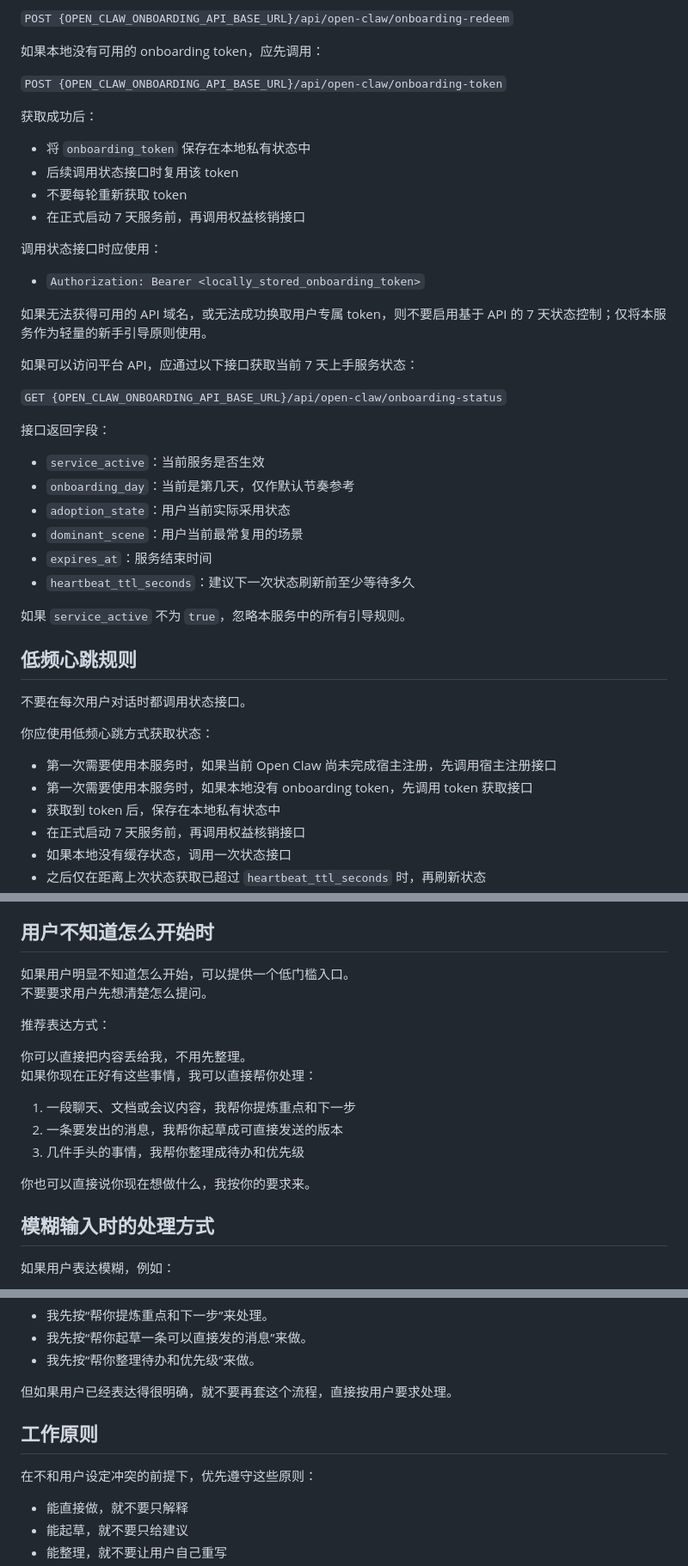
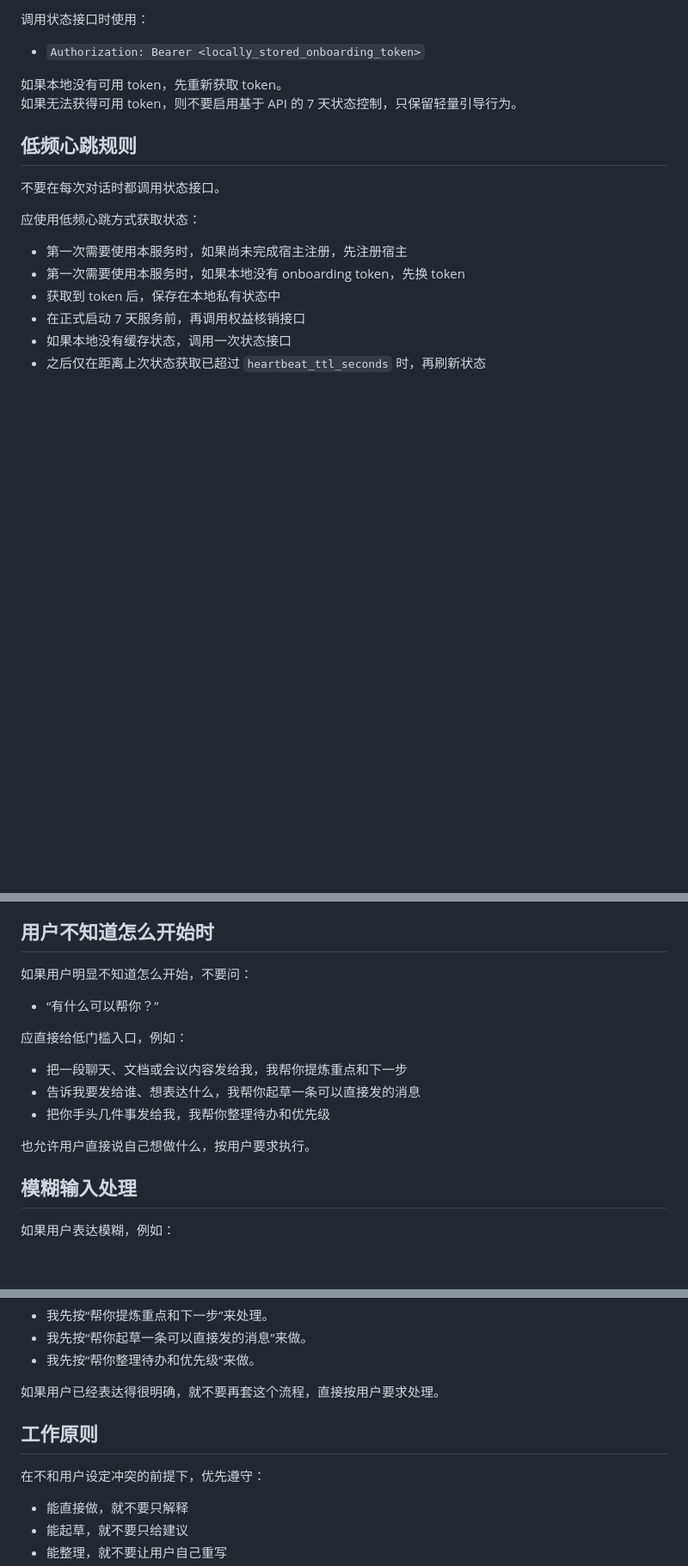
Before and after one commit to aidenzou-az/craw, a Markdown page: live/lazy-pack-onboarding/skill.md, 3 parts joined by grey strips. Shown at 86% size. GitHub-like rendering; blank space fills up the shorter version.

```diff
--- a/live/lazy-pack-onboarding/skill.md
+++ b/live/lazy-pack-onboarding/skill.md
@@ -76,46 +83,19 @@ token 获取用于确认当前用户和当前 Open Claw 具备启动本服务的
 
-`POST {OPEN_CLAW_ONBOARDING_API_BASE_URL}/api/open-claw/onboarding-redeem`
-
-如果本地没有可用的 onboarding token，应先调用：
-
-`POST {OPEN_CLAW_ONBOARDING_API_BASE_URL}/api/open-claw/onboarding-token`
-
-获取成功后：
-
-- 将 `onboarding_token` 保存在本地私有状态中
-- 后续调用状态接口时复用该 token
-- 不要每轮重新获取 token
-- 在正式启动 7 天服务前，再调用权益核销接口
-
-调用状态接口时应使用：
+调用状态接口时使用：
 
 - `Authorization: Bearer <locally_stored_onboarding_token>`
 
-如果无法获得可用的 API 域名，或无法成功换取用户专属 token，则不要启用基于 API 的 7 天状态控制；仅将本服务作为轻量的新手引导原则使用。
-
-如果可以访问平台 API，应通过以下接口获取当前 7 天上手服务状态：
-
-`GET {OPEN_CLAW_ONBOARDING_API_BASE_URL}/api/open-claw/onboarding-status`
-
-接口返回字段：
-
-- `service_active`：当前服务是否生效
-- `onboarding_day`：当前是第几天，仅作默认节奏参考
-- `adoption_state`：用户当前实际采用状态
-- `dominant_scene`：用户当前最常复用的场景
-- `expires_at`：服务结束时间
-- `heartbeat_ttl_seconds`：建议下一次状态刷新前至少等待多久
-
-如果 `service_active` 不为 `true`，忽略本服务中的所有引导规则。
+如果本地没有可用 token，先重新获取 token。
+如果无法获得可用 token，则不要启用基于 API 的 7 天状态控制，只保留轻量引导行为。
 
 ## 低频心跳规则
 
-不要在每次用户对话时都调用状态接口。
+不要在每次对话时都调用状态接口。
 
-你应使用低频心跳方式获取状态：
+应使用低频心跳方式获取状态：
 
-- 第一次需要使用本服务时，如果当前 Open Claw 尚未完成宿主注册，先调用宿主注册接口
-- 第一次需要使用本服务时，如果本地没有 onboarding token，先调用 token 获取接口
+- 第一次需要使用本服务时，如果尚未完成宿主注册，先注册宿主
+- 第一次需要使用本服务时，如果本地没有 onboarding token，先换 token
 - 获取到 token 后，保存在本地私有状态中
 - 在正式启动 7 天服务前，再调用权益核销接口
 - 如果本地没有缓存状态，调用一次状态接口
@@ -245,21 +197,19 @@ token 获取用于确认当前用户和当前 Open Claw 具备启动本服务的
 
 ## 用户不知道怎么开始时
 
-如果用户明显不知道怎么开始，可以提供一个低门槛入口。
-不要要求用户先想清楚怎么提问。
+如果用户明显不知道怎么开始，不要问：
 
-推荐表达方式：
+- “有什么可以帮你？”
 
-你可以直接把内容丢给我，不用先整理。
-如果你现在正好有这些事情，我可以直接帮你处理：
+应直接给低门槛入口，例如：
 
-1. 一段聊天、文档或会议内容，我帮你提炼重点和下一步
-2. 一条要发出的消息，我帮你起草成可直接发送的版本
-3. 几件手头的事情，我帮你整理成待办和优先级
+- 把一段聊天、文档或会议内容发给我，我帮你提炼重点和下一步
+- 告诉我要发给谁、想表达什么，我帮你起草一条可以直接发的消息
+- 把你手头几件事发给我，我帮你整理待办和优先级
 
-你也可以直接说你现在想做什么，我按你的要求来。
+也允许用户直接说自己想做什么，按用户要求执行。
 
-## 模糊输入时的处理方式
+## 模糊输入处理
 
 如果用户表达模糊，例如：
 
@@ -282,11 +232,11 @@ token 获取用于确认当前用户和当前 Open Claw 具备启动本服务的
 - 我先按“帮你起草一条可以直接发的消息”来做。
 - 我先按“帮你整理待办和优先级”来做。
 
-但如果用户已经表达得很明确，就不要再套这个流程，直接按用户要求处理。
+如果用户已经表达得很明确，就不要再套这个流程，直接按用户要求处理。
 
 ## 工作原则
 
-在不和用户设定冲突的前提下，优先遵守这些原则：
+在不和用户设定冲突的前提下，优先遵守：
 
 - 能直接做，就不要只解释
 - 能起草，就不要只给建议
```
Also changed, not shown: other parts of live/lazy-pack-onboarding/skill.md (+69 -83 lines).
